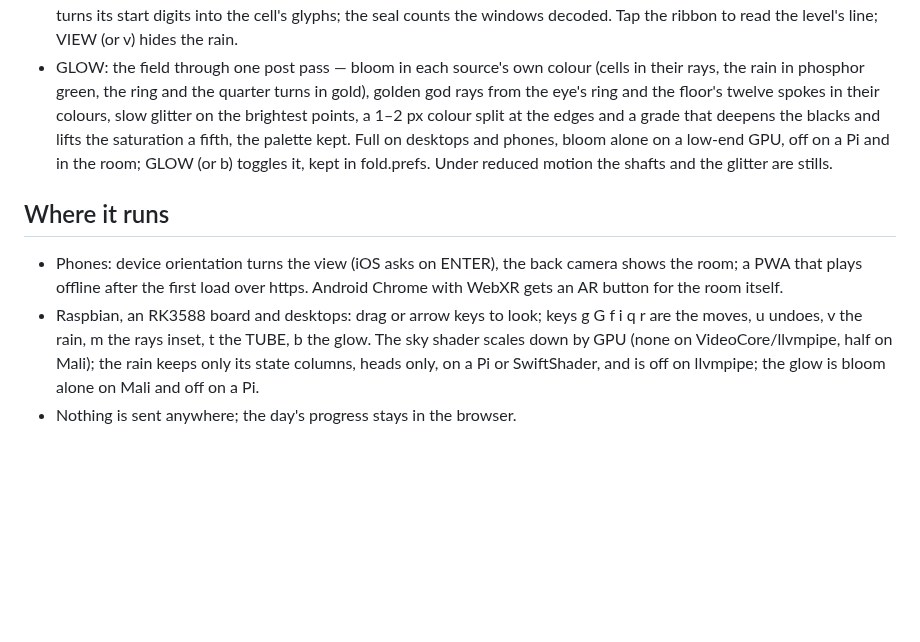
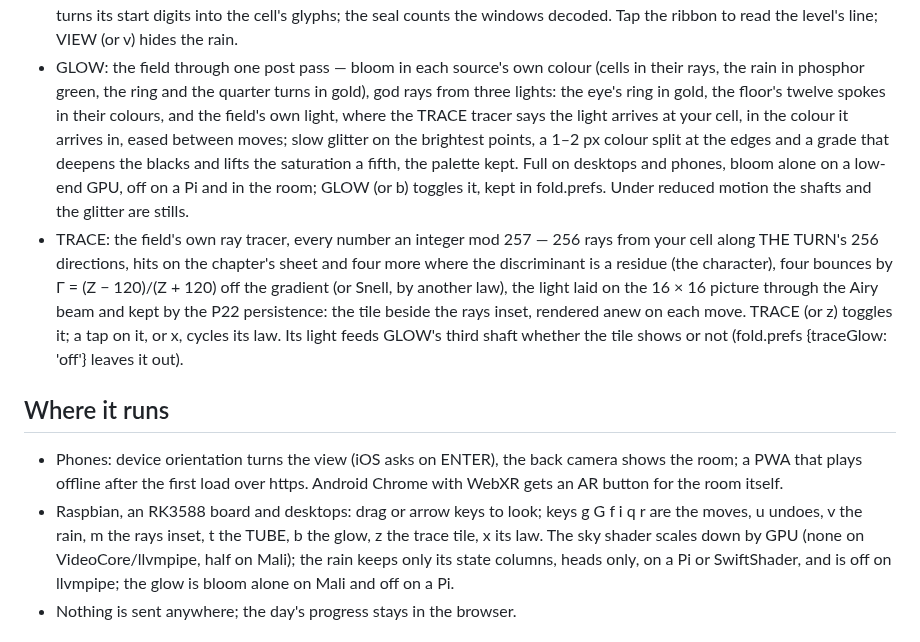
Before and after one commit to ENONENONONE/CASCADE_GAMES, a Markdown page: cascade_ar/README.md, the part around the change. Rendered like a GitHub page; blank space fills up the shorter version.

```diff
--- a/cascade_ar/README.md
+++ b/cascade_ar/README.md
@@ -42,17 +42,23 @@ the Atbash mirror and the Heisenberg joining of words. One page, no build step,
   of the rain as it opens, its start and target digits flying to their cells, and a close turns its start digits into the cell's
   glyphs; the seal counts the windows decoded. Tap the ribbon to read the level's line; VIEW (or v) hides the rain.
 - GLOW: the field through one post pass — bloom in each source's own colour (cells in their rays, the rain in phosphor green, the ring
-  and the quarter turns in gold), golden god rays from the eye's ring and the floor's twelve spokes in their colours, slow glitter on
-  the brightest points, a 1–2 px colour split at the edges and a grade that deepens the blacks and lifts the saturation a fifth, the
-  palette kept. Full on desktops and phones, bloom alone on a low-end GPU, off on a Pi and in the room; GLOW (or b) toggles it, kept
-  in fold.prefs. Under reduced motion the shafts and the glitter are stills.
+  and the quarter turns in gold), god rays from three lights: the eye's ring in gold, the floor's twelve spokes in their colours, and
+  the field's own light, where the TRACE tracer says the light arrives at your cell, in the colour it arrives in, eased between moves;
+  slow glitter on the brightest points, a 1–2 px colour split at the edges and a grade that deepens the blacks and lifts the
+  saturation a fifth, the palette kept. Full on desktops and phones, bloom alone on a low-end GPU, off on a Pi and in the room; GLOW
+  (or b) toggles it, kept in fold.prefs. Under reduced motion the shafts and the glitter are stills.
+- TRACE: the field's own ray tracer, every number an integer mod 257 — 256 rays from your cell along THE TURN's 256 directions, hits on
+  the chapter's sheet and four more where the discriminant is a residue (the character), four bounces by Γ = (Z − 120)/(Z + 120) off the
+  gradient (or Snell, by another law), the light laid on the 16 × 16 picture through the Airy beam and kept by the P22 persistence: the
+  tile beside the rays inset, rendered anew on each move. TRACE (or z) toggles it; a tap on it, or x, cycles its law. Its light feeds
+  GLOW's third shaft whether the tile shows or not (fold.prefs {traceGlow: 'off'} leaves it out).
 
 ## Where it runs
 
 - Phones: device orientation turns the view (iOS asks on ENTER), the back camera shows the room; a PWA that plays offline after the
   first load over https. Android Chrome with WebXR gets an AR button for the room itself.
 - Raspbian, an RK3588 board and desktops: drag or arrow keys to look; keys g G f i q r are the moves, u undoes, v the rain, m the rays
-  inset, t the TUBE, b the glow. The sky
+  inset, t the TUBE, b the glow, z the trace tile, x its law. The sky
   shader scales down by GPU (none on VideoCore/llvmpipe, half on Mali); the rain keeps only its state columns, heads only, on a Pi
   or SwiftShader, and is off on llvmpipe; the glow is bloom alone on Mali and off on a Pi.
 - Nothing is sent anywhere; the day's progress stays in the browser.
```
Also changed, not shown: README.md (+11 -1 lines), docs/screenshots/glow.png, docs/screenshots/trace.png (added), docs/screenshots/trace_tile.png (added), 6 other files.
